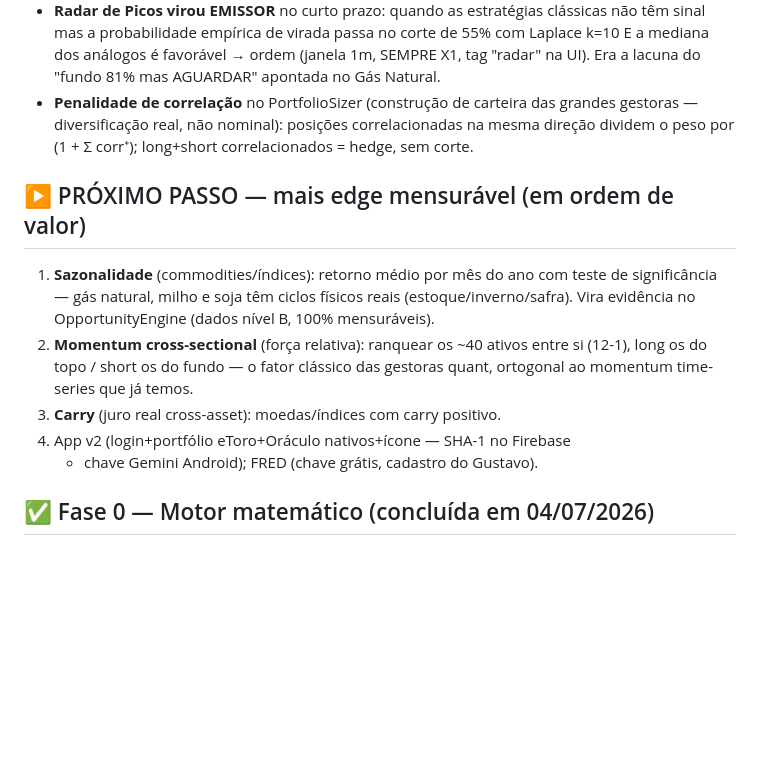
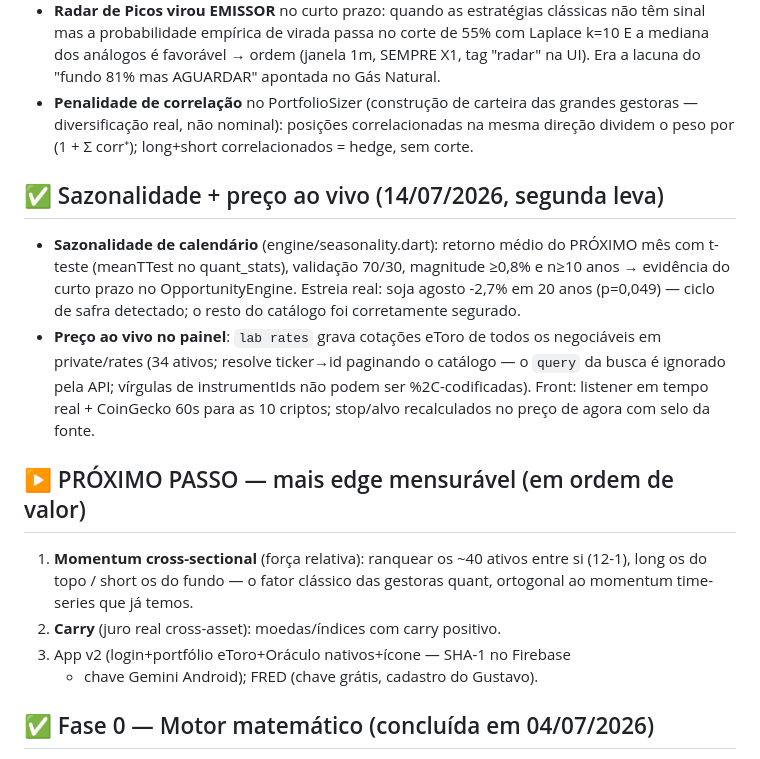
Before and after one commit to gustavotinti/quant-lab, a Markdown page: docs/ROADMAP.md, the part around the change. Rendered like a GitHub page; blank space fills up the shorter version.

Commit message:
docs: registrar sazonalidade + preco ao vivo no roadmap

```diff
--- a/docs/ROADMAP.md
+++ b/docs/ROADMAP.md
@@ -19,17 +19,27 @@
   correlacionadas na mesma direção dividem o peso por (1 + Σ corr⁺);
   long+short correlacionados = hedge, sem corte.
 
+## ✅ Sazonalidade + preço ao vivo (14/07/2026, segunda leva)
+
+- **Sazonalidade de calendário** (engine/seasonality.dart): retorno médio
+  do PRÓXIMO mês com t-teste (meanTTest no quant_stats), validação 70/30,
+  magnitude ≥0,8% e n≥10 anos → evidência do curto prazo no
+  OpportunityEngine. Estreia real: soja agosto -2,7% em 20 anos (p=0,049)
+  — ciclo de safra detectado; o resto do catálogo foi corretamente segurado.
+- **Preço ao vivo no painel**: `lab rates` grava cotações eToro de todos os
+  negociáveis em private/rates (34 ativos; resolve ticker→id paginando o
+  catálogo — o `query` da busca é ignorado pela API; vírgulas de
+  instrumentIds não podem ser %2C-codificadas). Front: listener em tempo
+  real + CoinGecko 60s para as 10 criptos; stop/alvo recalculados no preço
+  de agora com selo da fonte.
+
 ## ▶ PRÓXIMO PASSO — mais edge mensurável (em ordem de valor)
 
-1. **Sazonalidade** (commodities/índices): retorno médio por mês do ano
-   com teste de significância — gás natural, milho e soja têm ciclos
-   físicos reais (estoque/inverno/safra). Vira evidência no
-   OpportunityEngine (dados nível B, 100% mensuráveis).
-2. **Momentum cross-sectional** (força relativa): ranquear os ~40 ativos
+1. **Momentum cross-sectional** (força relativa): ranquear os ~40 ativos
    entre si (12-1), long os do topo / short os do fundo — o fator clássico
    das gestoras quant, ortogonal ao momentum time-series que já temos.
-3. **Carry** (juro real cross-asset): moedas/índices com carry positivo.
-4. App v2 (login+portfólio eToro+Oráculo nativos+ícone — SHA-1 no Firebase
+2. **Carry** (juro real cross-asset): moedas/índices com carry positivo.
+3. App v2 (login+portfólio eToro+Oráculo nativos+ícone — SHA-1 no Firebase
    + chave Gemini Android); FRED (chave grátis, cadastro do Gustavo).
 
 ## ✅ Fase 0 — Motor matemático (concluída em 04/07/2026)
```
